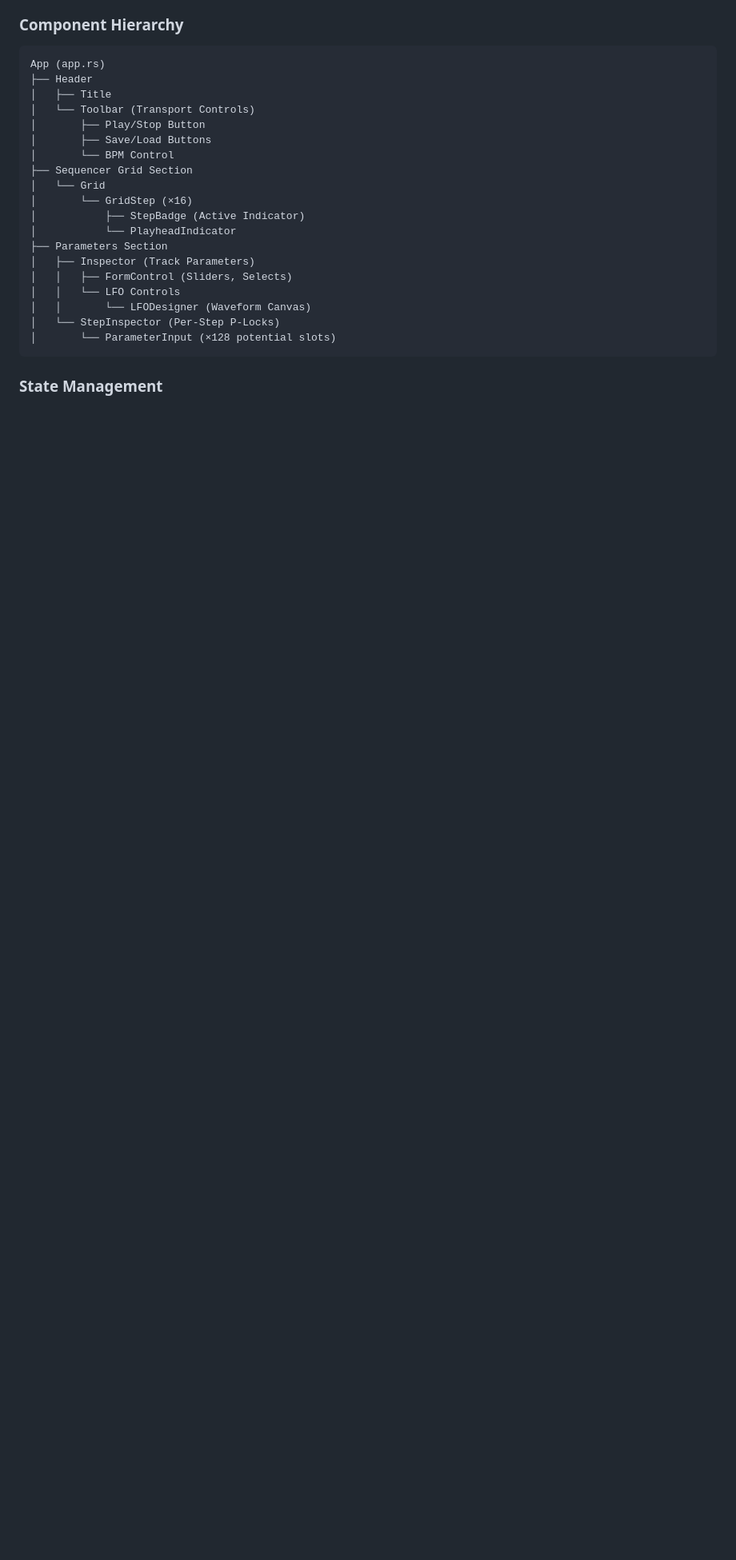
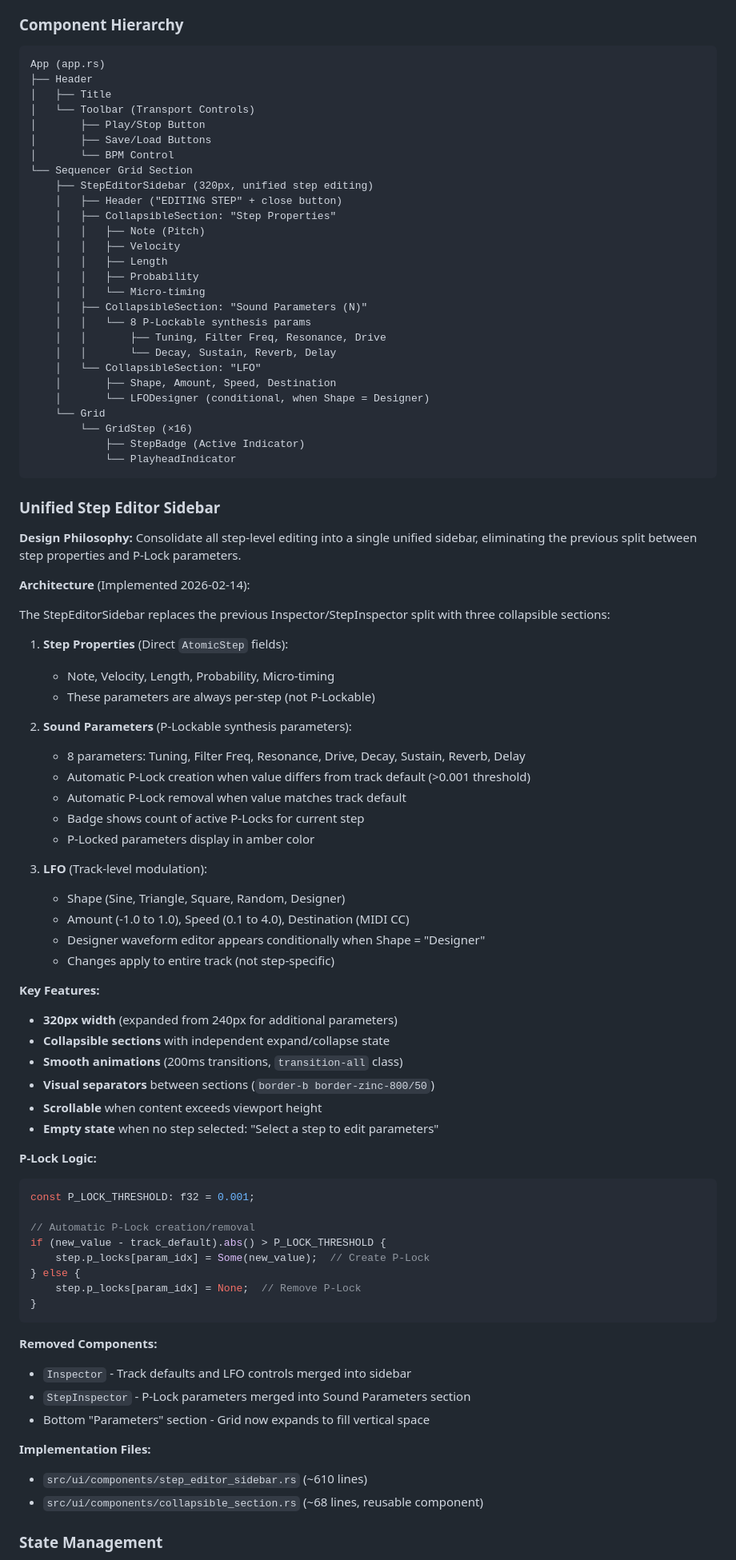
Before and after one commit to michaelpolansky/flux, a Markdown page: flux-app/ARCHITECTURE.md, the part around one of its changes. Shown at 80% size. Drawn GitHub-style; blank space fills up the shorter version.

Commit message:
docs: update architecture and user guide for unified step editor sidebar
Update all documentation to reflect the unified step editor sidebar
implementation completed on 2026-02-14.

ARCHITECTURE.md changes:
- Update component hierarchy diagram to show StepEditorSidebar (320px)
- Remove references to removed Inspector and StepInspector components
- Add new "Unified Step Editor Sidebar" section documenting:
  - Three collapsible sections (Step Properties, Sound Parameters, LFO)
  - Automatic P-Lock creation/removal logic with P_LOCK_THRESHOLD
  - Visual design (animations, separators, scrollable)
  - Implementation files and line counts
- Update component usage references (Grid + StepEditorSidebar)

USER_GUIDE.md changes:
- Update Interface Overview section 3 to describe Step Editor Sidebar
- Replace bottom "Parameters Section" with right-side unified sidebar
- Update P-Lock workflow to reflect automatic creation/removal
- Document amber color indicators for P-Locked parameters
- Update badge count display in Sound Parameters section header
- Update keyboard shortcuts (ESC closes sidebar, × button)
- Modernize step selection instructions (click or right-click)

All references to the old Inspector/StepInspector architecture removed.
Documentation now accurately reflects the current implementation.

Co-Authored-By: Claude Sonnet 4.5 <noreply@anthropic.com>

````diff
--- a/flux-app/ARCHITECTURE.md
+++ b/flux-app/ARCHITECTURE.md
@@ -132,19 +132,81 @@ App (app.rs)
 │       ├── Play/Stop Button
 │       ├── Save/Load Buttons
 │       └── BPM Control
-├── Sequencer Grid Section
-│   └── Grid
-│       └── GridStep (×16)
-│           ├── StepBadge (Active Indicator)
-│           └── PlayheadIndicator
-├── Parameters Section
-│   ├── Inspector (Track Parameters)
-│   │   ├── FormControl (Sliders, Selects)
-│   │   └── LFO Controls
-│   │       └── LFODesigner (Waveform Canvas)
-│   └── StepInspector (Per-Step P-Locks)
-│       └── ParameterInput (×128 potential slots)
+└── Sequencer Grid Section
+    ├── StepEditorSidebar (320px, unified step editing)
+    │   ├── Header ("EDITING STEP" + close button)
+    │   ├── CollapsibleSection: "Step Properties"
+    │   │   ├── Note (Pitch)
+    │   │   ├── Velocity
+    │   │   ├── Length
+    │   │   ├── Probability
+    │   │   └── Micro-timing
+    │   ├── CollapsibleSection: "Sound Parameters (N)"
+    │   │   └── 8 P-Lockable synthesis params
+    │   │       ├── Tuning, Filter Freq, Resonance, Drive
+    │   │       └── Decay, Sustain, Reverb, Delay
+    │   └── CollapsibleSection: "LFO"
+    │       ├── Shape, Amount, Speed, Destination
+    │       └── LFODesigner (conditional, when Shape = Designer)
+    └── Grid
+        └── GridStep (×16)
+            ├── StepBadge (Active Indicator)
+            └── PlayheadIndicator
 ```
+
+### Unified Step Editor Sidebar
+
+**Design Philosophy:** Consolidate all step-level editing into a single unified sidebar, eliminating the previous split between step properties and P-Lock parameters.
+
+**Architecture** (Implemented 2026-02-14):
+
+The StepEditorSidebar replaces the previous Inspector/StepInspector split with three collapsible sections:
+
+1. **Step Properties** (Direct `AtomicStep` fields):
+   - Note, Velocity, Length, Probability, Micro-timing
+   - These parameters are always per-step (not P-Lockable)
+
+2. **Sound Parameters** (P-Lockable synthesis parameters):
+   - 8 parameters: Tuning, Filter Freq, Resonance, Drive, Decay, Sustain, Reverb, Delay
+   - Automatic P-Lock creation when value differs from track default (>0.001 threshold)
+   - Automatic P-Lock removal when value matches track default
+   - Badge shows count of active P-Locks for current step
+   - P-Locked parameters display in amber color
+
+3. **LFO** (Track-level modulation):
+   - Shape (Sine, Triangle, Square, Random, Designer)
+   - Amount (-1.0 to 1.0), Speed (0.1 to 4.0), Destination (MIDI CC)
+   - Designer waveform editor appears conditionally when Shape = "Designer"
+   - Changes apply to entire track (not step-specific)
+
+**Key Features:**
+- **320px width** (expanded from 240px for additional parameters)
+- **Collapsible sections** with independent expand/collapse state
+- **Smooth animations** (200ms transitions, `transition-all` class)
+- **Visual separators** between sections (`border-b border-zinc-800/50`)
+- **Scrollable** when content exceeds viewport height
+- **Empty state** when no step selected: "Select a step to edit parameters"
+
+**P-Lock Logic:**
+```rust
+const P_LOCK_THRESHOLD: f32 = 0.001;
+
+// Automatic P-Lock creation/removal
+if (new_value - track_default).abs() > P_LOCK_THRESHOLD {
+    step.p_locks[param_idx] = Some(new_value);  // Create P-Lock
+} else {
+    step.p_locks[param_idx] = None;  // Remove P-Lock
+}
+```
+
+**Removed Components:**
+- `Inspector` - Track defaults and LFO controls merged into sidebar
+- `StepInspector` - P-Lock parameters merged into Sound Parameters section
+- Bottom "Parameters" section - Grid now expands to fill vertical space
+
+**Implementation Files:**
+- `src/ui/components/step_editor_sidebar.rs` (~610 lines)
+- `src/ui/components/collapsible_section.rs` (~68 lines, reusable component)
 
 ### State Management
 
````
Also changed, not shown: other parts of flux-app/ARCHITECTURE.md (+2 -2 lines), flux-app/USER_GUIDE.md (+25 -18 lines).
